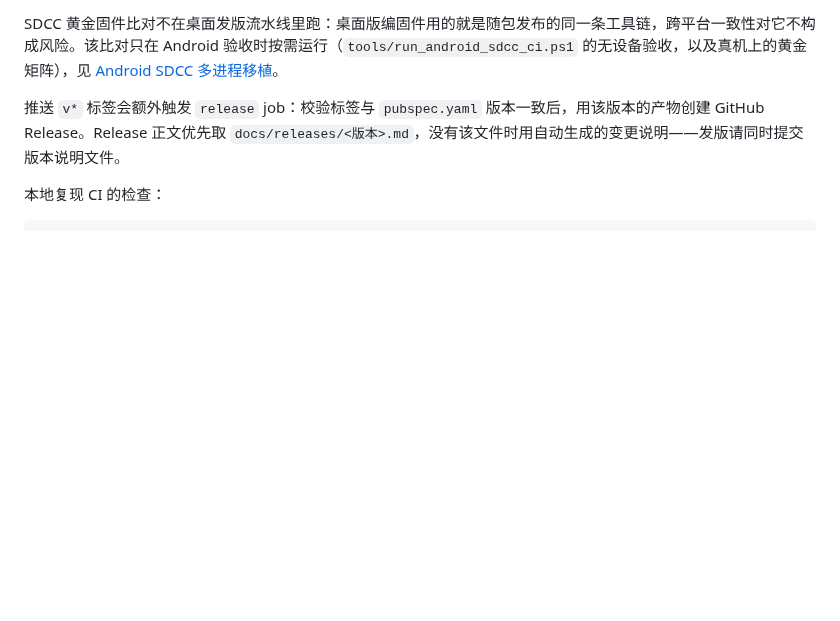
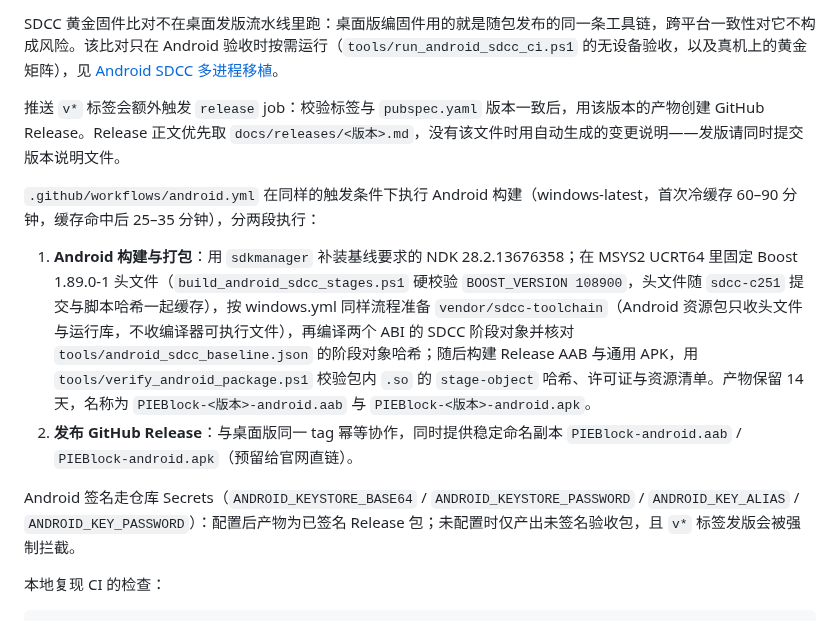
Before and after one commit to louqingjie/PIE-Block, a Markdown page: README.md, the part around the change. Drawn GitHub-style; blank space fills up the shorter version.

Commit message:
docs: README 补充 Android CI 说明

````diff
--- a/README.md
+++ b/README.md
@@ -129,6 +129,13 @@ SDCC 黄金固件比对不在桌面发版流水线里跑：桌面版编固件用
 
 推送 `v*` 标签会额外触发 `release` job：校验标签与 `pubspec.yaml` 版本一致后，用该版本的产物创建 GitHub Release。Release 正文优先取 `docs/releases/<版本>.md`，没有该文件时用自动生成的变更说明——发版请同时提交版本说明文件。
 
+`.github/workflows/android.yml` 在同样的触发条件下执行 Android 构建（windows-latest，首次冷缓存 60–90 分钟，缓存命中后 25–35 分钟），分两段执行：
+
+1. **Android 构建与打包**：用 `sdkmanager` 补装基线要求的 NDK 28.2.13676358；在 MSYS2 UCRT64 里固定 Boost 1.89.0-1 头文件（`build_android_sdcc_stages.ps1` 硬校验 `BOOST_VERSION 108900`，头文件随 `sdcc-c251` 提交与脚本哈希一起缓存），按 windows.yml 同样流程准备 `vendor/sdcc-toolchain`（Android 资源包只收头文件与运行库，不收编译器可执行文件），再编译两个 ABI 的 SDCC 阶段对象并核对 `tools/android_sdcc_baseline.json` 的阶段对象哈希；随后构建 Release AAB 与通用 APK，用 `tools/verify_android_package.ps1` 校验包内 `.so` 的 `stage-object` 哈希、许可证与资源清单。产物保留 14 天，名称为 `PIEBlock-<版本>-android.aab` 与 `PIEBlock-<版本>-android.apk`。
+2. **发布 GitHub Release**：与桌面版同一 tag 幂等协作，同时提供稳定命名副本 `PIEBlock-android.aab` / `PIEBlock-android.apk`（预留给官网直链）。
+
+Android 签名走仓库 Secrets（`ANDROID_KEYSTORE_BASE64` / `ANDROID_KEYSTORE_PASSWORD` / `ANDROID_KEY_ALIAS` / `ANDROID_KEY_PASSWORD`）：配置后产物为已签名 Release 包；未配置时仅产出未签名验收包，且 `v*` 标签发版会被强制拦截。
+
 本地复现 CI 的检查：
 
 ```powershell
````
